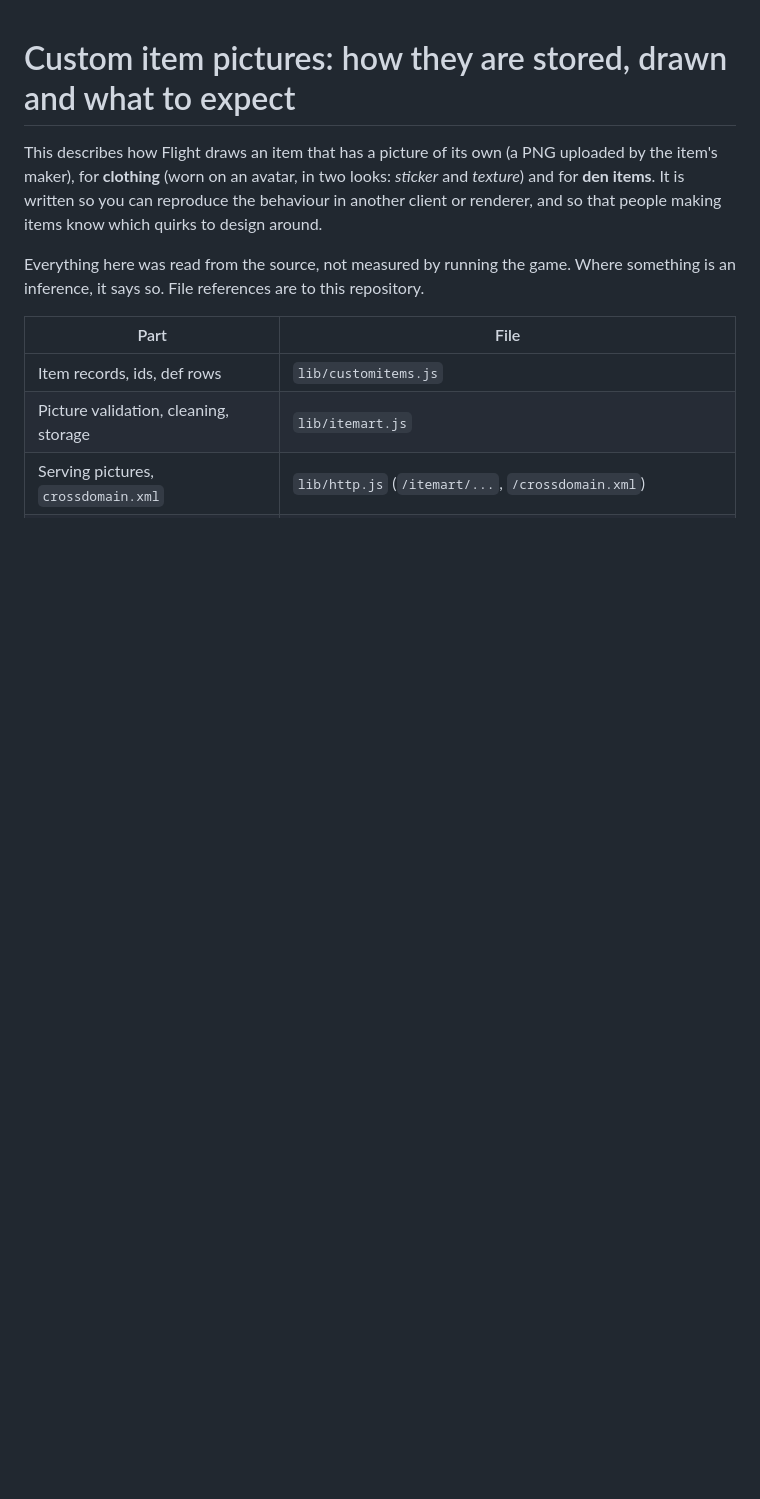
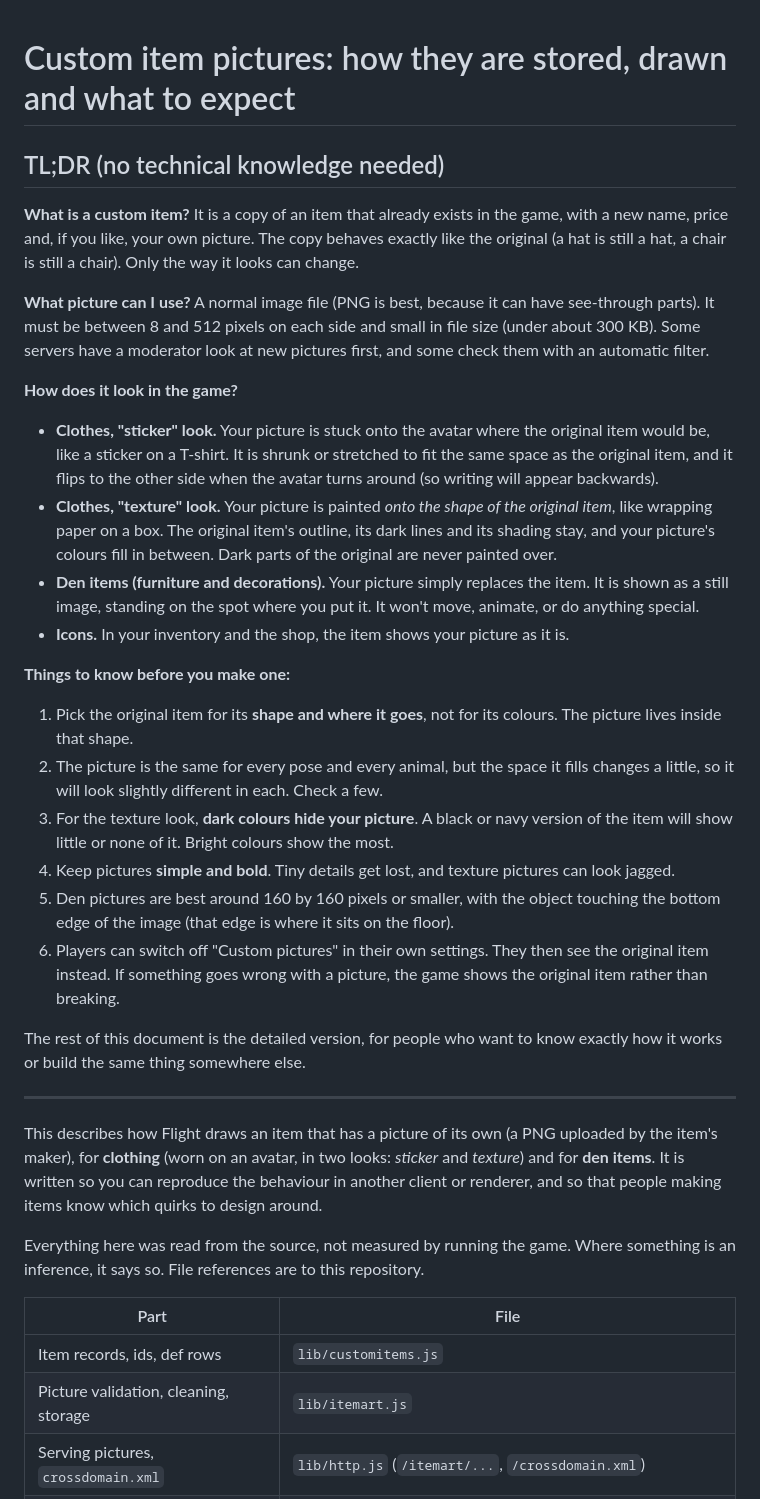
Before and after one commit to warpedfart/flight, a Markdown page: docs/CUSTOM_ITEM_ART.md, the part around the change. GitHub-like rendering; blank space fills up the shorter version.

Commit message:
Added png item docs in plain language

```diff
--- a/docs/CUSTOM_ITEM_ART.md
+++ b/docs/CUSTOM_ITEM_ART.md
@@ -1,4 +1,45 @@
 # Custom item pictures: how they are stored, drawn and what to expect
+
+## TL;DR (no technical knowledge needed)
+
+**What is a custom item?** It is a copy of an item that already exists in the game, with a new name, price and,
+if you like, your own picture. The copy behaves exactly like the original (a hat is still a hat, a chair is
+still a chair). Only the way it looks can change.
+
+**What picture can I use?** A normal image file (PNG is best, because it can have see-through parts). It must be
+between 8 and 512 pixels on each side and small in file size (under about 300 KB). Some servers have a
+moderator look at new pictures first, and some check them with an automatic filter.
+
+**How does it look in the game?**
+
+- **Clothes, "sticker" look.** Your picture is stuck onto the avatar where the original item would be, like a
+  sticker on a T-shirt. It is shrunk or stretched to fit the same space as the original item, and it flips to the
+  other side when the avatar turns around (so writing will appear backwards).
+- **Clothes, "texture" look.** Your picture is painted *onto the shape of the original item*, like wrapping paper
+  on a box. The original item's outline, its dark lines and its shading stay, and your picture's colours fill in
+  between. Dark parts of the original are never painted over.
+- **Den items (furniture and decorations).** Your picture simply replaces the item. It is shown as a still image,
+  standing on the spot where you put it. It won't move, animate, or do anything special.
+- **Icons.** In your inventory and the shop, the item shows your picture as it is.
+
+**Things to know before you make one:**
+
+1. Pick the original item for its **shape and where it goes**, not for its colours. The picture lives inside
+   that shape.
+2. The picture is the same for every pose and every animal, but the space it fills changes a little, so it will
+   look slightly different in each. Check a few.
+3. For the texture look, **dark colours hide your picture**. A black or navy version of the item will show little
+   or none of it. Bright colours show the most.
+4. Keep pictures **simple and bold**. Tiny details get lost, and texture pictures can look jagged.
+5. Den pictures are best around 160 by 160 pixels or smaller, with the object touching the bottom edge of the
+   image (that edge is where it sits on the floor).
+6. Players can switch off "Custom pictures" in their own settings. They then see the original item instead.
+   If something goes wrong with a picture, the game shows the original item rather than breaking.
+
+The rest of this document is the detailed version, for people who want to know exactly how it works or build the
+same thing somewhere else.
+
+---
 
 This describes how Flight draws an item that has a picture of its own (a PNG uploaded by the item's maker), for
 **clothing** (worn on an avatar, in two looks: *sticker* and *texture*) and for **den items**. It is written so
```
